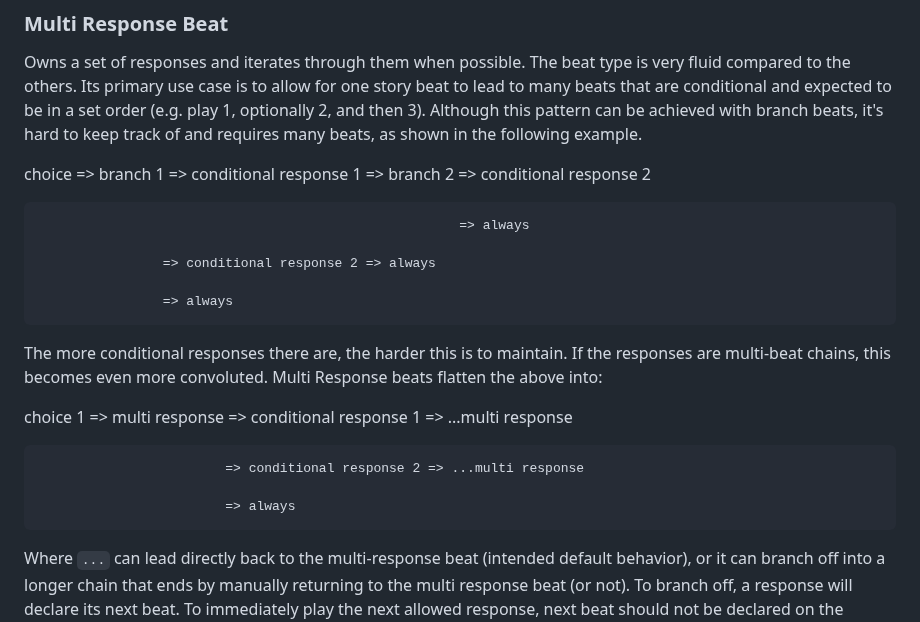
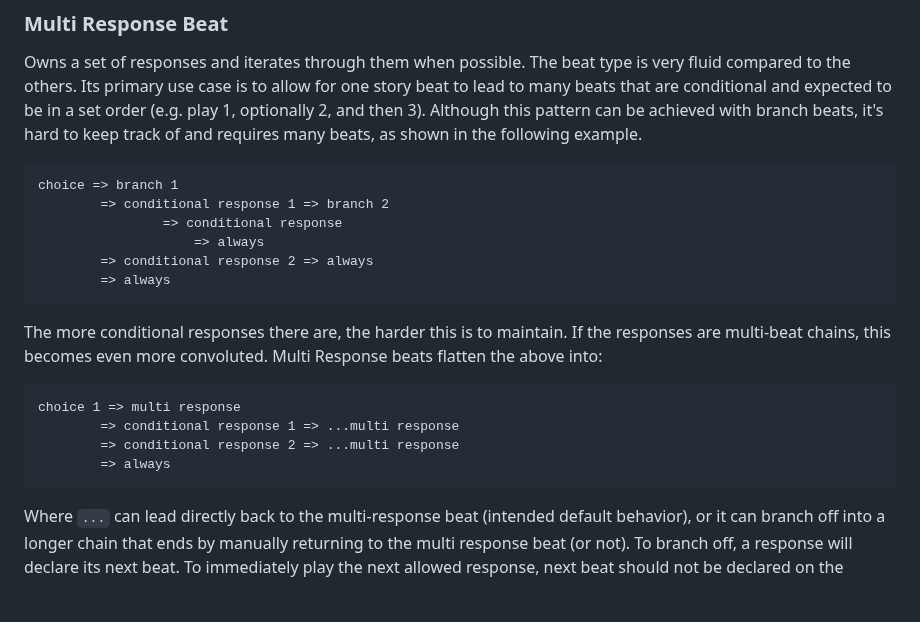
Before and after one commit to NeuroBio/Ballast-Visual-Novel-Engine, a Markdown page: README.md, the part around the change. Rendered like a GitHub page; blank space fills up the shorter version.

Commit message:
one last try

````diff
--- a/README.md
+++ b/README.md
@@ -113,21 +113,23 @@ Owns a set of choices, but *ONLY ONE* will be returned to the user.  Given multi
 ### Multi Response Beat
 Owns a set of responses and iterates through them when possible.  The beat type is very fluid compared to the others.  Its primary use case is to allow for one story beat to lead to many beats that are conditional and expected to be in a set order  (e.g. play 1, optionally 2, and then 3).  Although this pattern can be achieved with branch beats, it's hard to keep track of and requires many beats, as shown in the following example.
 
-choice => branch 1  => conditional response 1 => branch 2 => conditional response 2
-
-					                                      => always
-
-					=> conditional response 2 => always
-
+```
+choice => branch 1
+		=> conditional response 1 => branch 2
+				=> conditional response
 					=> always
+		=> conditional response 2 => always
+		=> always
+```
 
 The more conditional responses there are, the harder this is to maintain.  If the responses are multi-beat chains, this becomes even more convoluted.  Multi Response beats flatten the above into:
 
-choice 1 => multi response  => conditional response 1 => ...multi response
-
-					 		=> conditional response 2 => ...multi response
-
-					 		=> always
+```
+choice 1 => multi response
+		=> conditional response 1 => ...multi response
+		=> conditional response 2 => ...multi response
+		=> always
+```
 
 Where `...` can lead directly back to the multi-response beat (intended default behavior), or it can branch off into a longer chain that ends by manually returning to the multi response beat (or not).  To branch off, a response will declare its next beat.  To immediately play the next allowed response, next beat should not be declared on the response.
 
````
